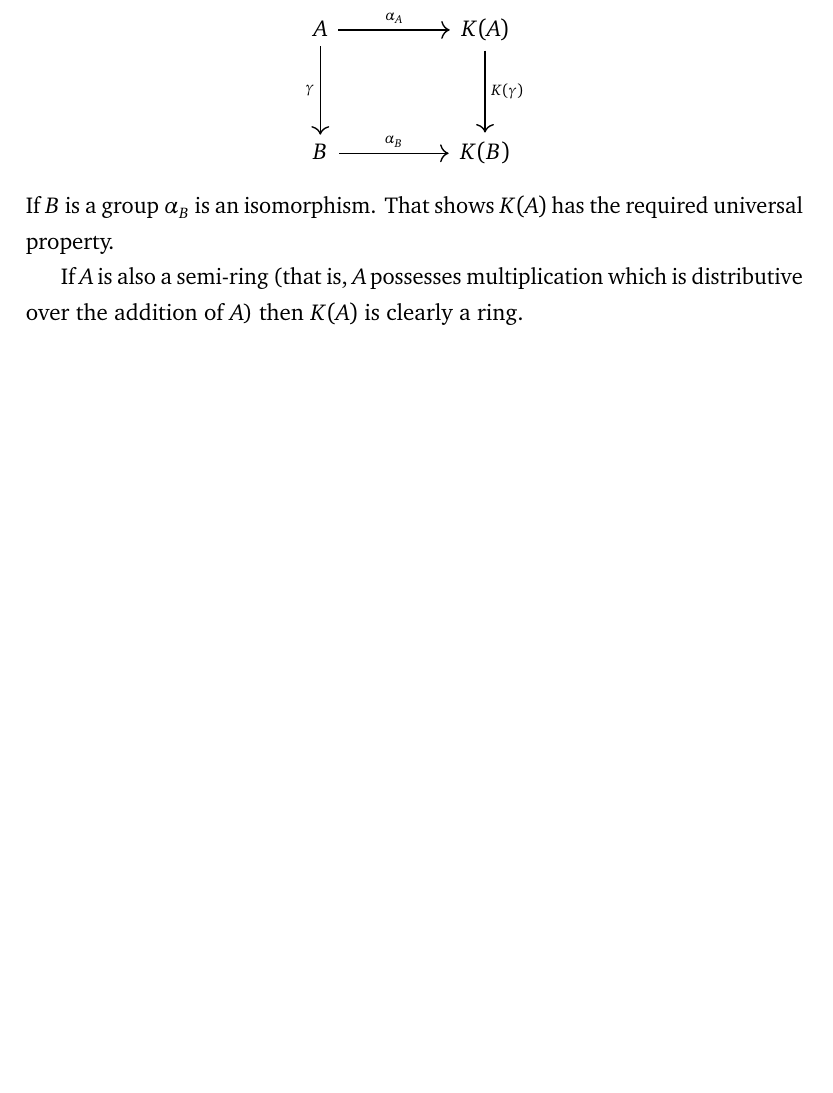
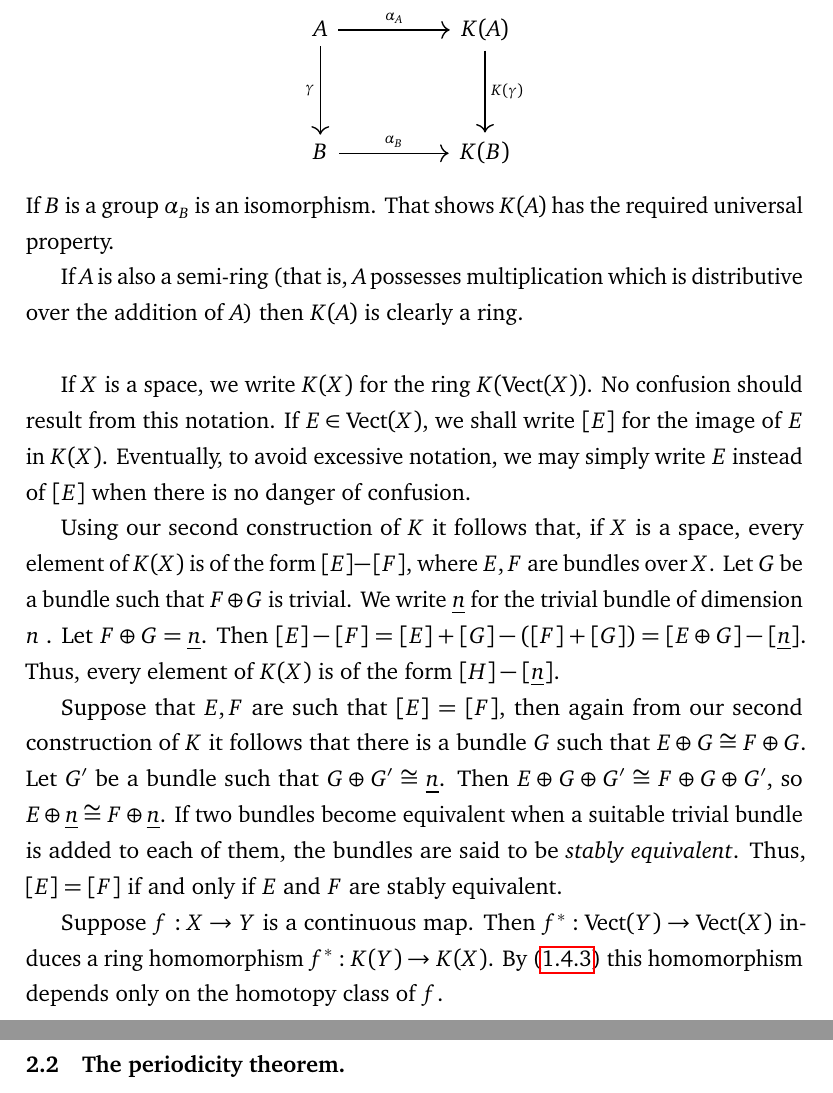
Before and after one commit to MuriloucoLouco/K-theory, a LaTeX thesis (K-Theory.tex, which reads chapter 2.tex): part of page 37 of 37 before the commit and two parts of pages 37 and 38 of 38 after it, the two joined at a grey line, cut so that both start at the same text, the shorter picture padded with empty space. Compiled offline with pdfLaTeX.

Commit message:
section 2.1

```diff
--- a/chapter 2.tex
+++ b/chapter 2.tex
@@ -15,3 +15,15 @@ B \arrow[rr, "\alpha_B"]                       &  & K(B)
 If $B$ is a group $\alpha_B$ is an isomorphism. That shows $K(A)$ has the required universal property. \par
 
 If $A$ is also a semi-ring (that is, $A$ possesses multiplication which is distributive over the addition of $A$) then $K(A)$ is clearly a ring. \par \hfill
+
+If $X$ is a space, we write $K(X)$ for the ring $K(\Vect(X))$. No confusion should result from this notation. If $E \in \Vect(X)$, we shall write $[E]$ for the image of $E$ in $K(X)$. Eventually, to avoid excessive notation, we may simply write $E$ instead of $[E]$ when there is no danger of confusion. \par
+
+Using our second construction of $K$ it follows that, if $X$ is a space, every element of $K(X)$ is of the form $[E] - [F]$, where $E, F$ are bundles over $X$. Let $G$ be a bundle such that $F \oplus G$ is trivial. We write $\underline{n}$ for the trivial bundle of dimension $n$ . Let $F \oplus G = \underline{n}$. Then $[E] - [F] = [E] + [G] - ([F] + [G]) = [E \oplus G] - [\underline{n}]$. Thus, every element of $K(X)$ is of the form $[H] -  [\underline{n}]$. \par
+
+Suppose that $E, F$ are such that $[E] = [F]$, then again from our second construction of $K$ it follows that there is a bundle $G$ such that $E \oplus G \cong F \oplus G$. Let $G'$ be a bundle such that $G \oplus G' \cong \underline{n}$. Then $E \oplus G \oplus G' \cong F \oplus G \oplus G'$, so $E \oplus \underline{n} \cong F \oplus \underline{n}$. If two bundles become equivalent when a suitable trivial bundle is added to each of them, the bundles are said to be \textit{stably equivalent}. Thus, $[E] = [F]$ if and only if $E$ and $F$ are stably equivalent. \par
+
+Suppose $f: X \to Y$ is a continuous map. Then $f^*: \Vect(Y) \to \Vect(X)$ induces a ring homomorphism $f^*: K(Y) \to K(X)$. By (\ref{lem:1.4.3}) this homomorphism depends only on the homotopy class of $f$. \newpage
+
+%%%%%%%%%%%%%%%%%%%%%%%%%%%%%%%%%%%%%%%%%%%%
+
+\section{The periodicity theorem.}\label{sec:2.2}
```
Also changed, not shown: K-Theory.pdf.
